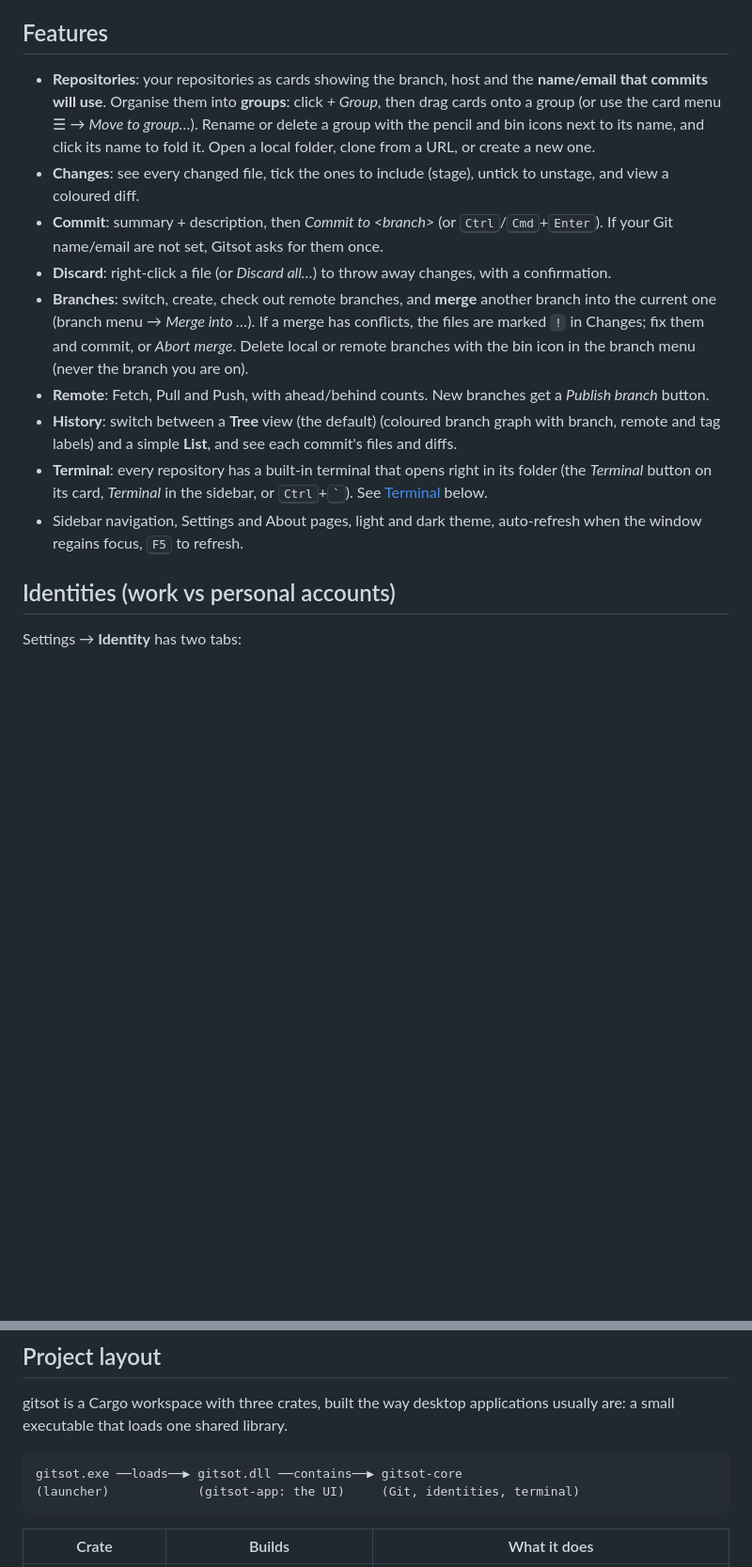
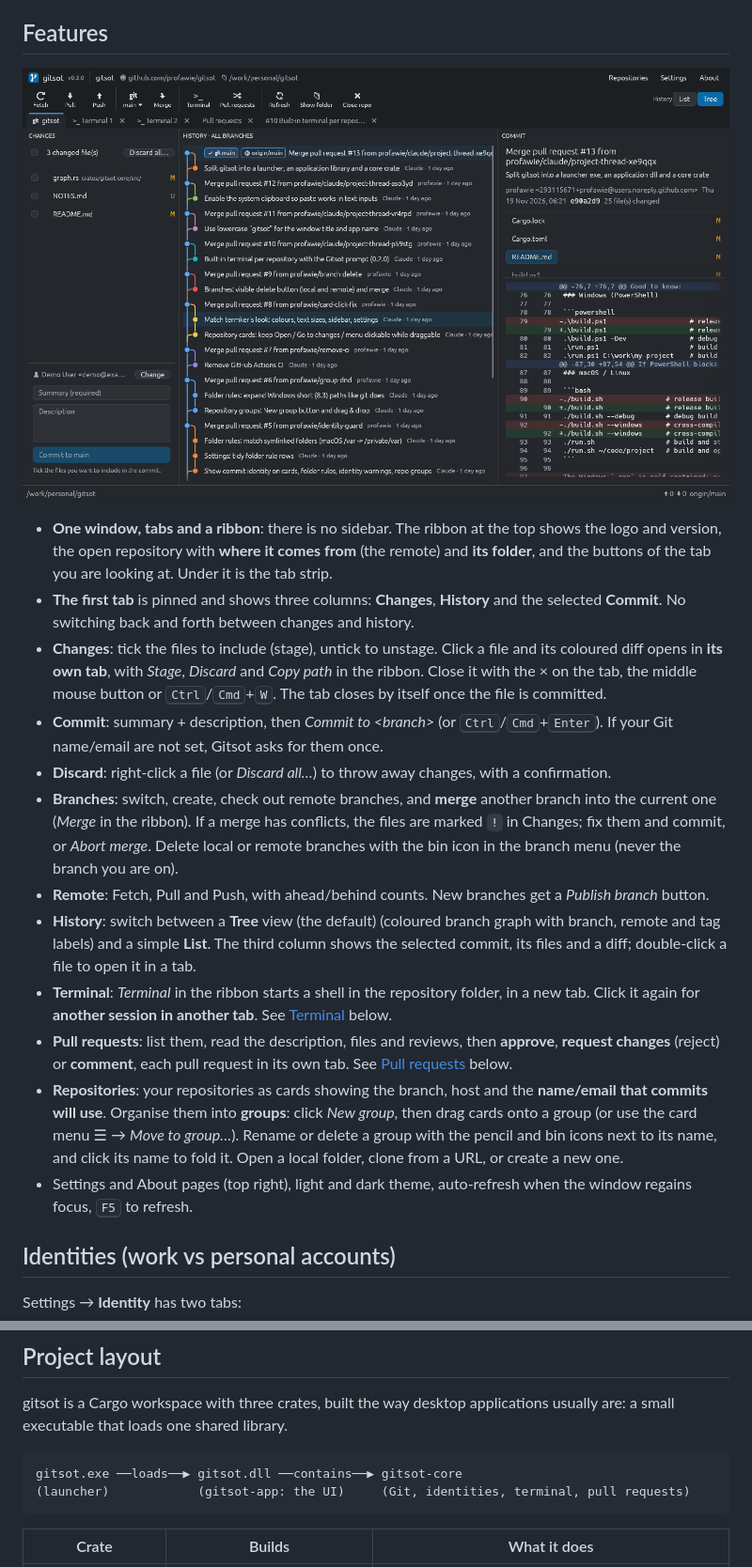
Before and after one commit to profawie/gitsot, a Markdown page: README.md, 2 parts joined by grey strips. Shown at 94% size. GitHub-like rendering; pictures changed too: docs/workspace.png (added); blank space fills up the shorter version.

````diff
--- a/README.md
+++ b/README.md
@@ -6,15 +6,20 @@ Runs on **Windows** and **macOS** (Linux works too). Built with [egui/eframe](ht
 
 ## Features
 
-- **Repositories**: your repositories as cards showing the branch, host and the **name/email that commits will use**. Organise them into **groups**: click *+ Group*, then drag cards onto a group (or use the card menu ☰ → *Move to group…*). Rename or delete a group with the pencil and bin icons next to its name, and click its name to fold it. Open a local folder, clone from a URL, or create a new one.
-- **Changes**: see every changed file, tick the ones to include (stage), untick to unstage, and view a coloured diff.
+![Changes, history and the selected commit side by side](docs/workspace.png)
+
+- **One window, tabs and a ribbon**: there is no sidebar. The ribbon at the top shows the logo and version, the open repository with **where it comes from** (the remote) and **its folder**, and the buttons of the tab you are looking at. Under it is the tab strip.
+- **The first tab** is pinned and shows three columns: **Changes**, **History** and the selected **Commit**. No switching back and forth between changes and history.
+- **Changes**: tick the files to include (stage), untick to unstage. Click a file and its coloured diff opens in **its own tab**, with *Stage*, *Discard* and *Copy path* in the ribbon. Close it with the × on the tab, the middle mouse button or <kbd>Ctrl</kbd>/<kbd>Cmd</kbd>+<kbd>W</kbd>. The tab closes by itself once the file is committed.
 - **Commit**: summary + description, then *Commit to &lt;branch&gt;* (or <kbd>Ctrl</kbd>/<kbd>Cmd</kbd>+<kbd>Enter</kbd>). If your Git name/email are not set, Gitsot asks for them once.
 - **Discard**: right-click a file (or *Discard all…*) to throw away changes, with a confirmation.
-- **Branches**: switch, create, check out remote branches, and **merge** another branch into the current one (branch menu → *Merge into …*). If a merge has conflicts, the files are marked `!` in Changes; fix them and commit, or *Abort merge*. Delete local or remote branches with the bin icon in the branch menu (never the branch you are on).
+- **Branches**: switch, create, check out remote branches, and **merge** another branch into the current one (*Merge* in the ribbon). If a merge has conflicts, the files are marked `!` in Changes; fix them and commit, or *Abort merge*. Delete local or remote branches with the bin icon in the branch menu (never the branch you are on).
 - **Remote**: Fetch, Pull and Push, with ahead/behind counts. New branches get a *Publish branch* button.
-- **History**: switch between a **Tree** view (the default) (coloured branch graph with branch, remote and tag labels) and a simple **List**, and see each commit's files and diffs.
-- **Terminal**: every repository has a built-in terminal that opens right in its folder (the *Terminal* button on its card, *Terminal* in the sidebar, or <kbd>Ctrl</kbd>+<kbd>`</kbd>). See [Terminal](#terminal) below.
-- Sidebar navigation, Settings and About pages, light and dark theme, auto-refresh when the window regains focus, <kbd>F5</kbd> to refresh.
+- **History**: switch between a **Tree** view (the default) (coloured branch graph with branch, remote and tag labels) and a simple **List**. The third column shows the selected commit, its files and a diff; double-click a file to open it in a tab.
+- **Terminal**: *Terminal* in the ribbon starts a shell in the repository folder, in a new tab. Click it again for **another session in another tab**. See [Terminal](#terminal) below.
+- **Pull requests**: list them, read the description, files and reviews, then **approve**, **request changes** (reject) or **comment**, each pull request in its own tab. See [Pull requests](#pull-requests) below.
+- **Repositories**: your repositories as cards showing the branch, host and the **name/email that commits will use**. Organise them into **groups**: click *New group*, then drag cards onto a group (or use the card menu ☰ → *Move to group…*). Rename or delete a group with the pencil and bin icons next to its name, and click its name to fold it. Open a local folder, clone from a URL, or create a new one.
+- Settings and About pages (top right), light and dark theme, auto-refresh when the window regains focus, <kbd>F5</kbd> to refresh.
 
 ## Identities (work vs personal accounts)
 
@@ -112,7 +129,7 @@ gitsot is a Cargo workspace with three crates, built the way desktop application
 
 ```
 gitsot.exe ──loads──▶ gitsot.dll ──contains──▶ gitsot-core
-(launcher)            (gitsot-app: the UI)     (Git, identities, terminal)
+(launcher)            (gitsot-app: the UI)     (Git, identities, terminal, pull requests)
 ```
 
 | Crate | Builds | What it does |
````
Also changed, not shown: other parts of README.md (+19 -5 lines), docs/pull-request.png (added), docs/terminal-light.png (deleted), docs/terminal.png, 10 other files.
